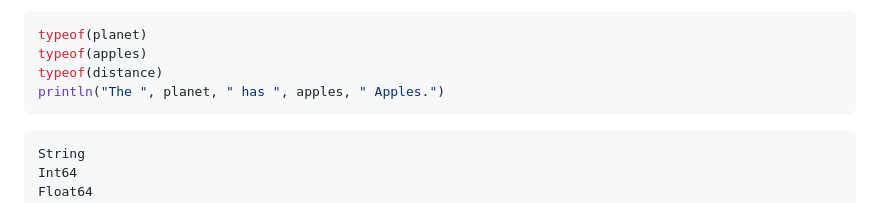
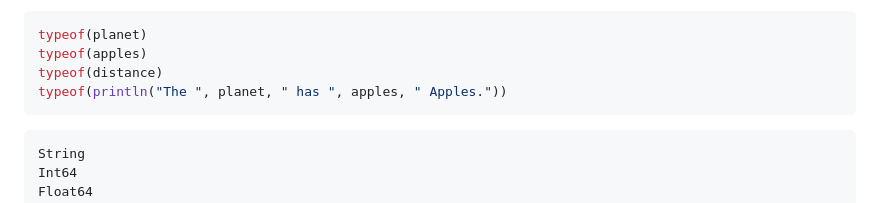
Before and after one commit to carpentries-incubator/julia-inflammation, a Markdown page: episodes/1_julia-fundamentals.md, the part around the change. Rendered like a GitHub page.

Commit message:
fix data type solution

````diff
--- a/episodes/1_julia-fundamentals.md
+++ b/episodes/1_julia-fundamentals.md
@@ -260,7 +260,7 @@ println("The ", planet, " has ", apples, " Apples.")
 typeof(planet)
 typeof(apples)
 typeof(distance)
-println("The ", planet, " has ", apples, " Apples.")
+typeof(println("The ", planet, " has ", apples, " Apples."))
 ```
 
 ```output
````
